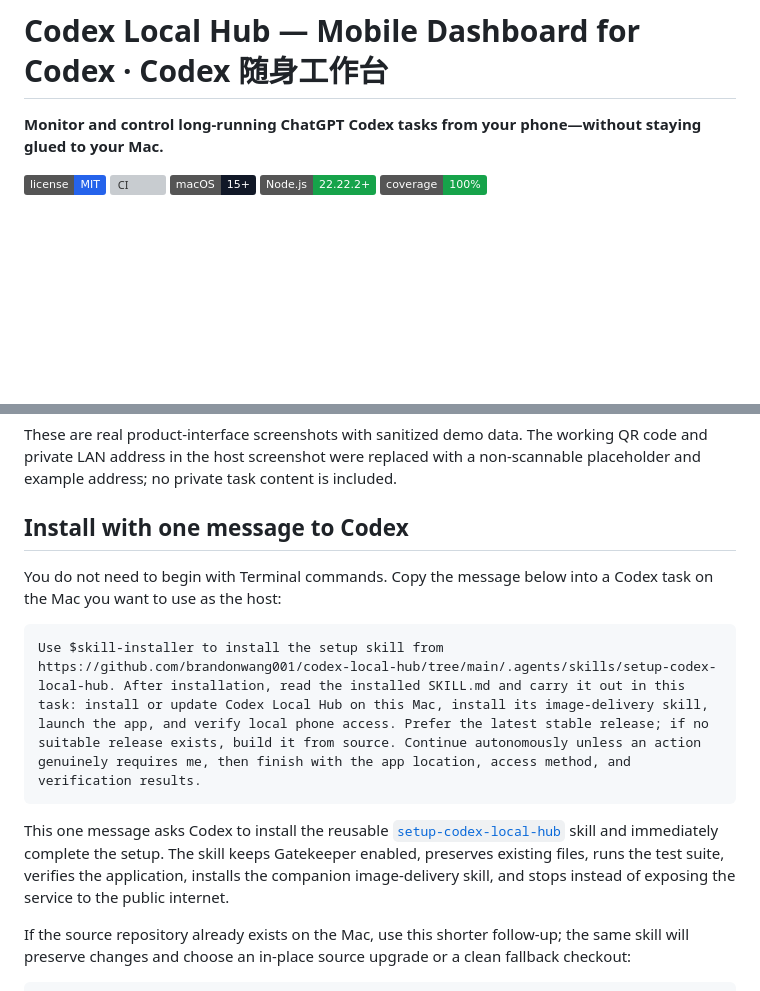
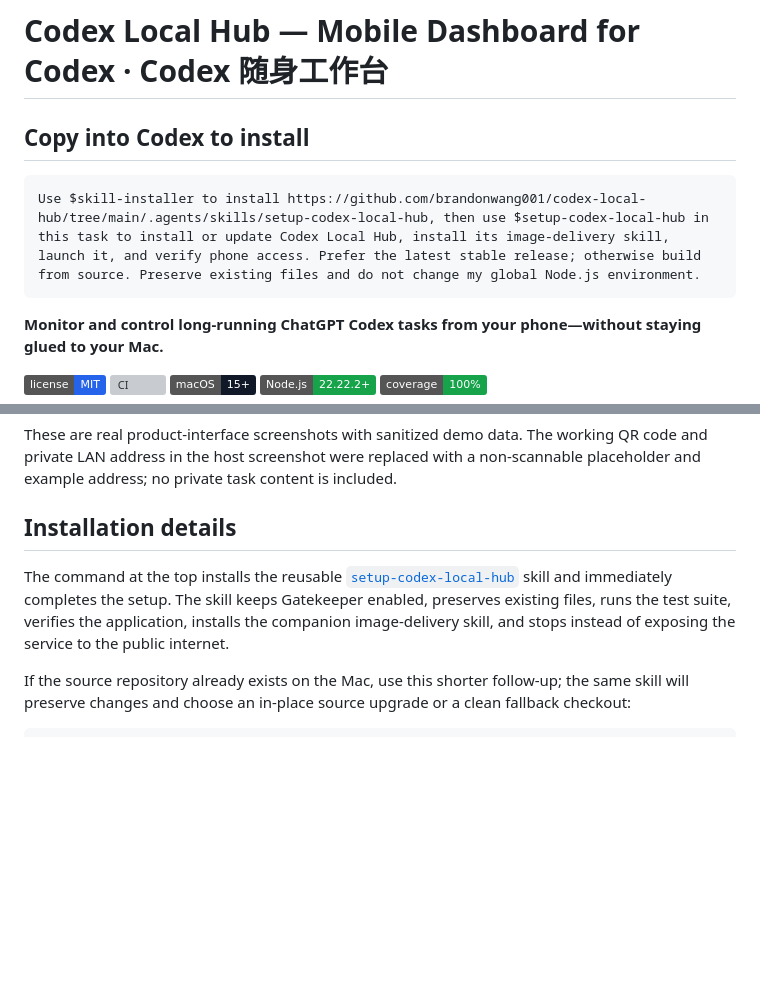
Before and after one commit to makorise/codex-local-hub, a Markdown page: README.md, 2 parts joined by grey strips. Drawn GitHub-style; badges without logos; blank space fills up the shorter version; grey boxes are pictures that could not be loaded.

````diff
--- a/README.md
+++ b/README.md
@@ -1,4 +1,10 @@
 # Codex Local Hub — Mobile Dashboard for Codex · Codex 随身工作台
+
+## Copy into Codex to install
+
+```text
+Use $skill-installer to install https://github.com/brandonwang001/codex-local-hub/tree/main/.agents/skills/setup-codex-local-hub, then use $setup-codex-local-hub in this task to install or update Codex Local Hub, install its image-delivery skill, launch it, and verify phone access. Prefer the latest stable release; otherwise build from source. Preserve existing files and do not change my global Node.js environment.
+```
 
 **Monitor and control long-running ChatGPT Codex tasks from your phone—without staying glued to your Mac.**
 
@@ -68,15 +74,9 @@ Your Mac keeps doing the work while you keep living your life.
 
 These are real product-interface screenshots with sanitized demo data. The working QR code and private LAN address in the host screenshot were replaced with a non-scannable placeholder and example address; no private task content is included.
 
-## Install with one message to Codex
+## Installation details
 
-You do not need to begin with Terminal commands. Copy the message below into a Codex task on the Mac you want to use as the host:
-
-```text
-Use $skill-installer to install the setup skill from https://github.com/brandonwang001/codex-local-hub/tree/main/.agents/skills/setup-codex-local-hub. After installation, read the installed SKILL.md and carry it out in this task: install or update Codex Local Hub on this Mac, install its image-delivery skill, launch the app, and verify local phone access. Prefer the latest stable release; if no suitable release exists, build it from source. Continue autonomously unless an action genuinely requires me, then finish with the app location, access method, and verification results.
-```
-
-This one message asks Codex to install the reusable [`setup-codex-local-hub`](.agents/skills/setup-codex-local-hub) skill and immediately complete the setup. The skill keeps Gatekeeper enabled, preserves existing files, runs the test suite, verifies the application, installs the companion image-delivery skill, and stops instead of exposing the service to the public internet.
+The command at the top installs the reusable [`setup-codex-local-hub`](.agents/skills/setup-codex-local-hub) skill and immediately completes the setup. The skill keeps Gatekeeper enabled, preserves existing files, runs the test suite, verifies the application, installs the companion image-delivery skill, and stops instead of exposing the service to the public internet.
 
 If the source repository already exists on the Mac, use this shorter follow-up; the same skill will preserve changes and choose an in-place source upgrade or a clean fallback checkout:
 
````
Also changed, not shown: README.zh-CN.md (+8 -8 lines).
